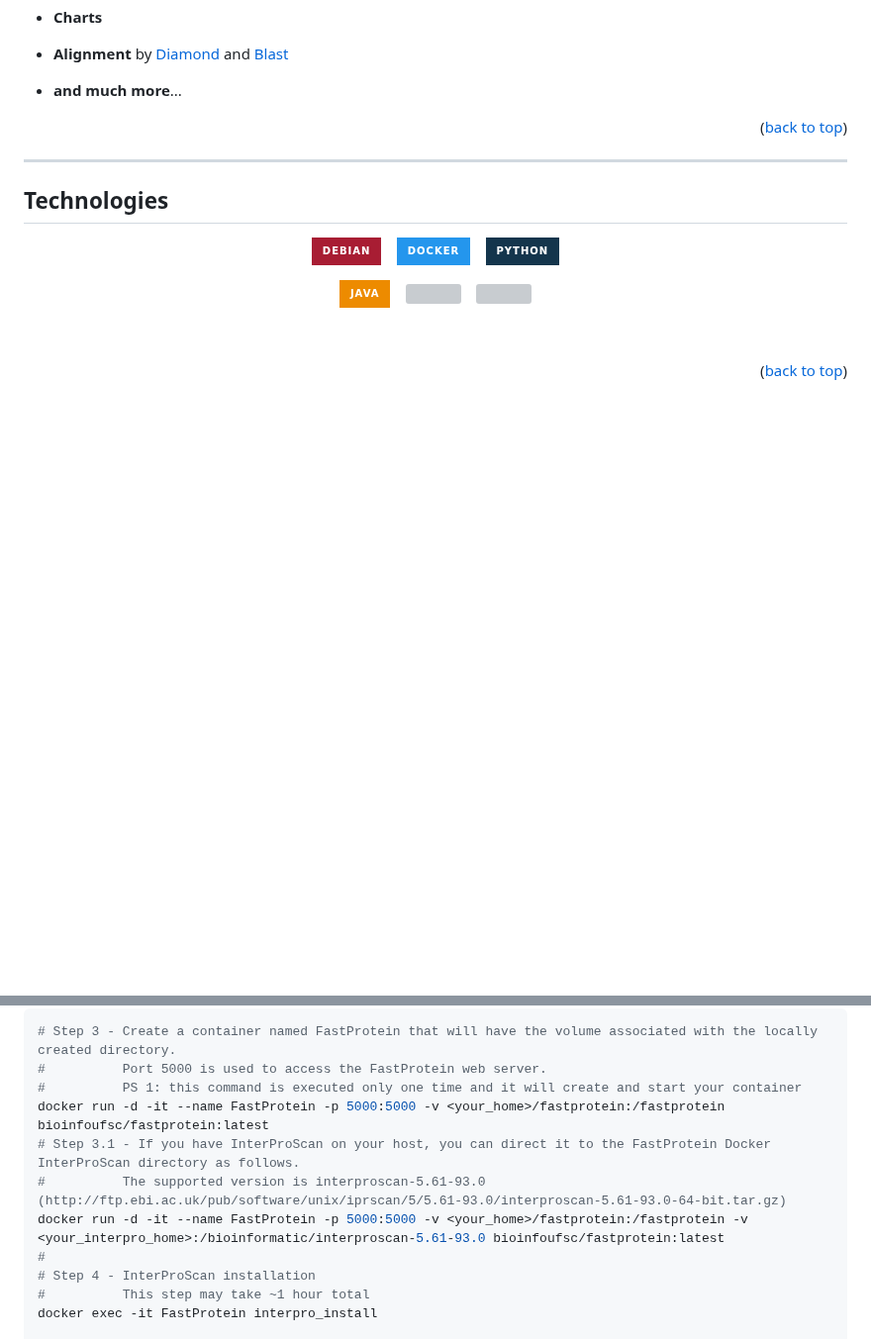
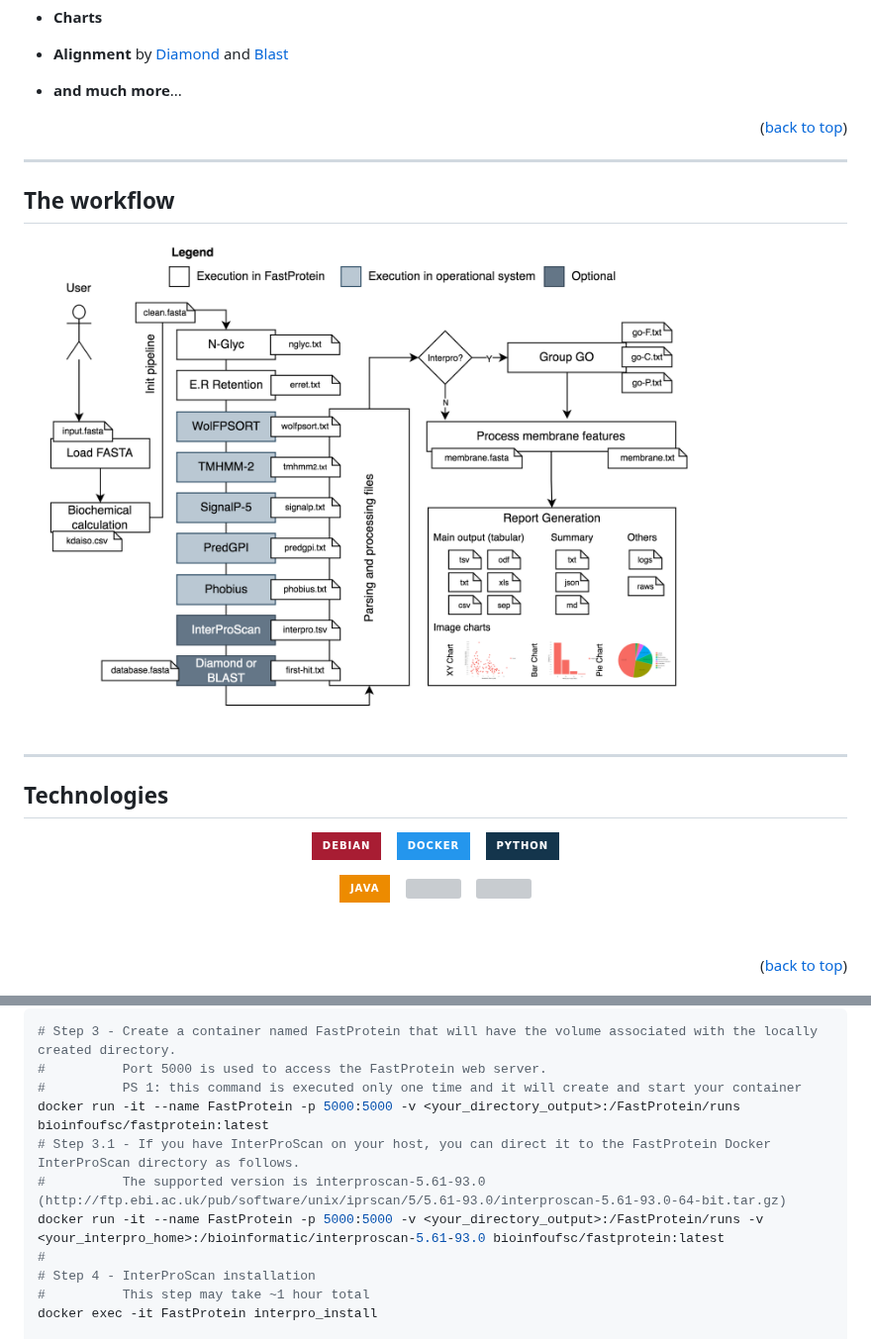
Before and after one commit to bioinformatics-ufsc/FastProtein, a Markdown page: README.md, 2 parts joined by grey strips. Shown at 99% size. GitHub-like rendering; badges without logos; blank space fills up the shorter version; grey boxes are pictures that could not be loaded.

```diff
--- a/README.md
+++ b/README.md
@@ -117,7 +117,15 @@ If you have questions, suggestions or difficulties regarding the pipeline, pleas
 
 - **and much more**...
 
+
 <p align="right">(<a href="#top">back to top</a>)</p>
+
+---
+## **The workflow**
+<p>
+   <img src=".img/Figure1.png"  height="500"/>
+</p>
+
 
 ---
 ## **Technologies**
@@ -223,10 +248,10 @@ If you have questions, suggestions or difficulties regarding the pipeline, pleas
    # Step 3 - Create a container named FastProtein that will have the volume associated with the locally created directory.
    #          Port 5000 is used to access the FastProtein web server.
    #          PS 1: this command is executed only one time and it will create and start your container
-   docker run -d -it --name FastProtein -p 5000:5000 -v <your_home>/fastprotein:/fastprotein bioinfoufsc/fastprotein:latest
+   docker run -it --name FastProtein -p 5000:5000 -v <your_directory_output>:/FastProtein/runs bioinfoufsc/fastprotein:latest
    # Step 3.1 - If you have InterProScan on your host, you can direct it to the FastProtein Docker InterProScan directory as follows.
    #          The supported version is interproscan-5.61-93.0 (http://ftp.ebi.ac.uk/pub/software/unix/iprscan/5/5.61-93.0/interproscan-5.61-93.0-64-bit.tar.gz)
-   docker run -d -it --name FastProtein -p 5000:5000 -v <your_home>/fastprotein:/fastprotein -v <your_interpro_home>:/bioinformatic/interproscan-5.61-93.0 bioinfoufsc/fastprotein:latest
+   docker run -it --name FastProtein -p 5000:5000 -v <your_directory_output>:/FastProtein/runs -v <your_interpro_home>:/bioinformatic/interproscan-5.61-93.0 bioinfoufsc/fastprotein:latest
    #
    # Step 4 - InterProScan installation
    #          This step may take ~1 hour total
```
Also changed, not shown: other parts of README.md (+42 -15 lines).
